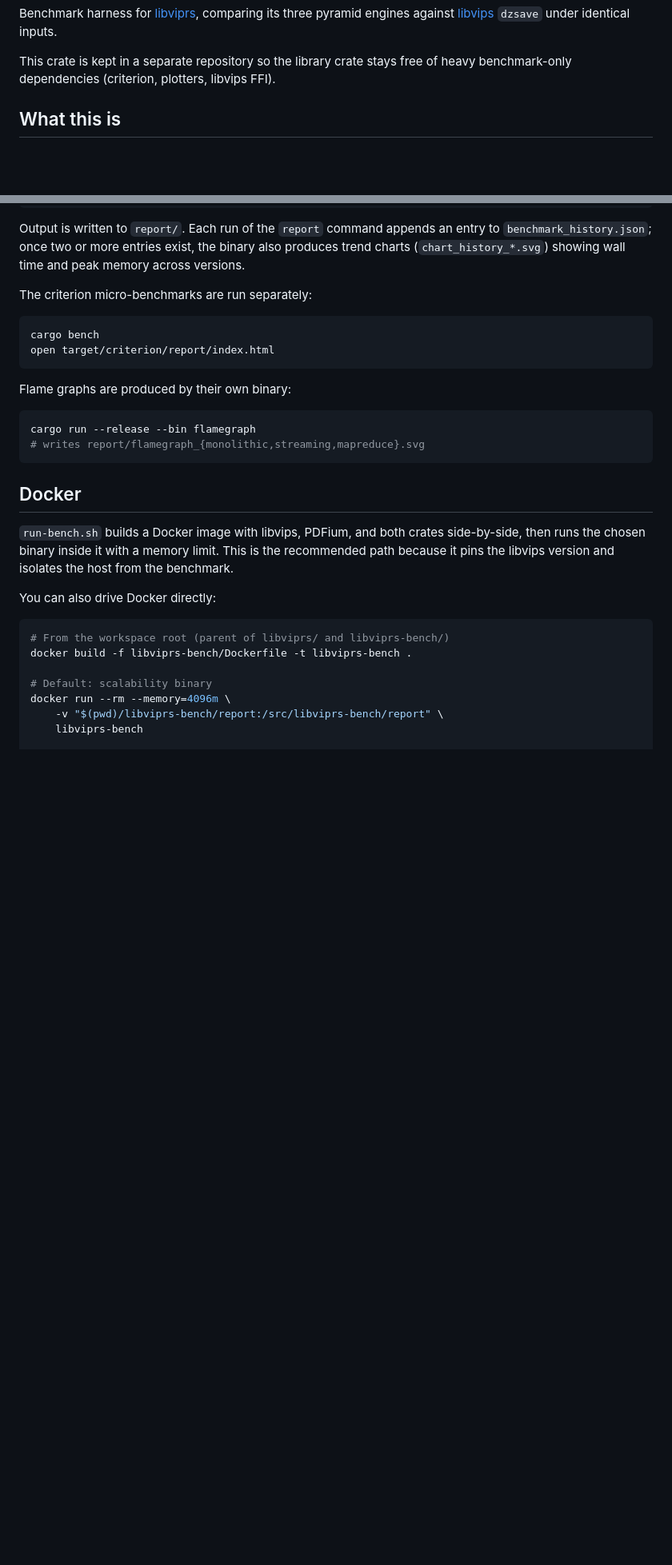
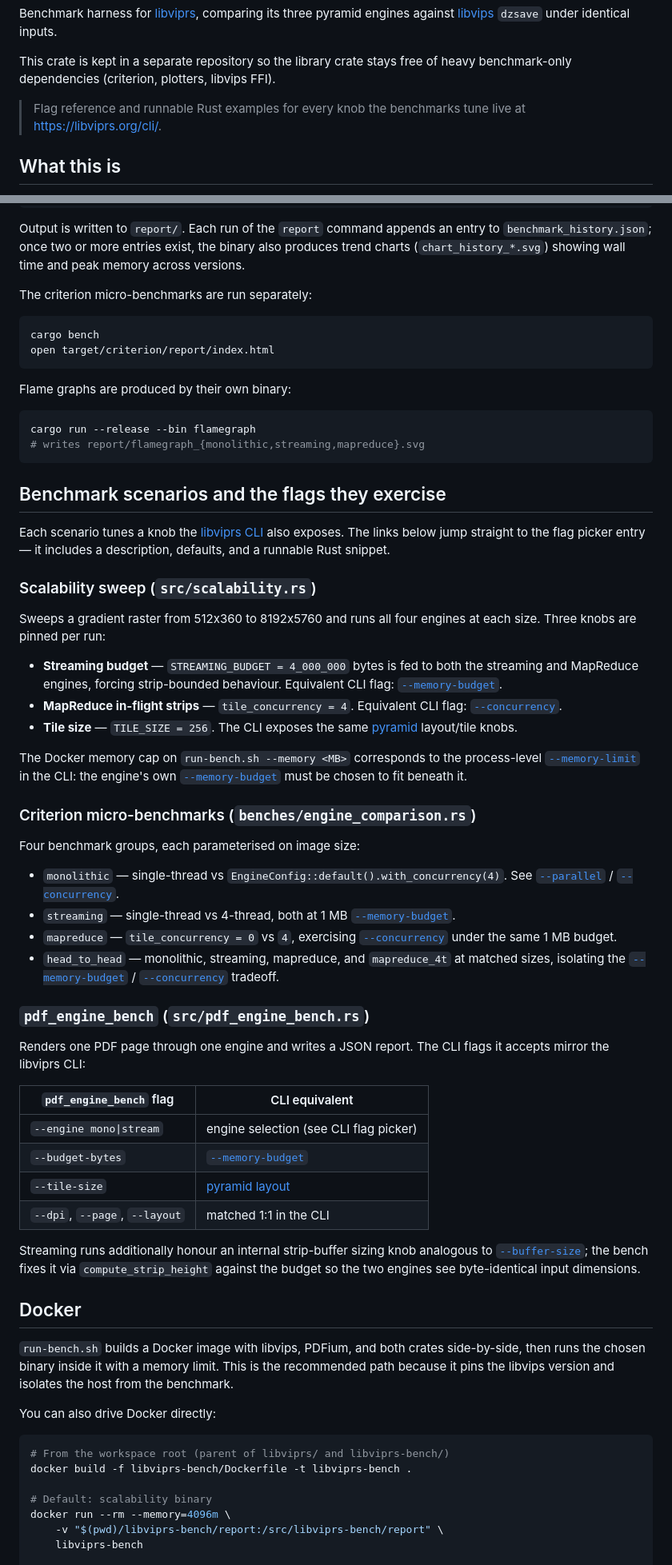
Before and after one commit to libviprs/libviprs-bench, a Markdown page: README.md, 2 parts joined by grey strips. Shown at 80% size. Drawn GitHub-style; blank space fills up the shorter version.

Commit message:
docs: add README pointing at the interactive CLI documentation (#6)
New README explains the benchmark scenarios and links each flag-driven
knob (memory budget, parallel engine, concurrency, buffer size) to the
matching anchor on https://libviprs.org/cli/. Documentation-only; no
benchmark code or numbers change.

Co-authored-by: spdrman <roman@devshell.org>

````diff
--- a/README.md
+++ b/README.md
@@ -12,6 +12,9 @@
 Benchmark harness for [libviprs](../libviprs), comparing its three pyramid engines against [libvips](https://www.libvips.org/) `dzsave` under identical inputs.
 
 This crate is kept in a separate repository so the library crate stays free of heavy benchmark-only dependencies (criterion, plotters, libvips FFI).
+
+> Flag reference and runnable Rust examples for every knob the benchmarks
+> tune live at <https://libviprs.org/cli/>.
 
 ## What this is
 
@@ -78,6 +81,66 @@ cargo run --release --bin flamegraph
 # writes report/flamegraph_{monolithic,streaming,mapreduce}.svg
 ```
 
+## Benchmark scenarios and the flags they exercise
+
+Each scenario tunes a knob the [libviprs CLI](https://libviprs.org/cli/)
+also exposes. The links below jump straight to the flag picker entry — it
+includes a description, defaults, and a runnable Rust snippet.
+
+### Scalability sweep (`src/scalability.rs`)
+
+Sweeps a gradient raster from 512x360 to 8192x5760 and runs all four
+engines at each size. Three knobs are pinned per run:
+
+- **Streaming budget** — `STREAMING_BUDGET = 4_000_000` bytes is fed to
+  both the streaming and MapReduce engines, forcing strip-bounded
+  behaviour. Equivalent CLI flag:
+  [`--memory-budget`](https://libviprs.org/cli/#flag-memory-budget).
+- **MapReduce in-flight strips** — `tile_concurrency = 4`. Equivalent CLI
+  flag: [`--concurrency`](https://libviprs.org/cli/#flag-concurrency).
+- **Tile size** — `TILE_SIZE = 256`. The CLI exposes the same
+  [pyramid](https://libviprs.org/cli/#pyramid) layout/tile knobs.
+
+The Docker memory cap on `run-bench.sh --memory <MB>` corresponds to the
+process-level [`--memory-limit`](https://libviprs.org/cli/#flag-memory-limit)
+in the CLI: the engine's own
+[`--memory-budget`](https://libviprs.org/cli/#flag-memory-budget) must be
+chosen to fit beneath it.
+
+### Criterion micro-benchmarks (`benches/engine_comparison.rs`)
+
+Four benchmark groups, each parameterised on image size:
+
+- `monolithic` — single-thread vs `EngineConfig::default().with_concurrency(4)`.
+  See [`--parallel`](https://libviprs.org/cli/#flag-parallel) /
+  [`--concurrency`](https://libviprs.org/cli/#flag-concurrency).
+- `streaming` — single-thread vs 4-thread, both at 1 MB
+  [`--memory-budget`](https://libviprs.org/cli/#flag-memory-budget).
+- `mapreduce` — `tile_concurrency = 0` vs `4`, exercising
+  [`--concurrency`](https://libviprs.org/cli/#flag-concurrency) under the
+  same 1 MB budget.
+- `head_to_head` — monolithic, streaming, mapreduce, and `mapreduce_4t` at
+  matched sizes, isolating the
+  [`--memory-budget`](https://libviprs.org/cli/#flag-memory-budget) /
+  [`--concurrency`](https://libviprs.org/cli/#flag-concurrency) tradeoff.
+
+### `pdf_engine_bench` (`src/pdf_engine_bench.rs`)
+
+Renders one PDF page through one engine and writes a JSON report. The CLI
+flags it accepts mirror the libviprs CLI:
+
+| `pdf_engine_bench` flag | CLI equivalent                                              |
+|-------------------------|-------------------------------------------------------------|
+| `--engine mono\|stream` | engine selection (see CLI flag picker)                      |
+| `--budget-bytes`        | [`--memory-budget`](https://libviprs.org/cli/#flag-memory-budget) |
+| `--tile-size`           | [pyramid layout](https://libviprs.org/cli/#pyramid)         |
+| `--dpi`, `--page`, `--layout` | matched 1:1 in the CLI                                |
+
+Streaming runs additionally honour an internal strip-buffer sizing knob
+analogous to [`--buffer-size`](https://libviprs.org/cli/#flag-buffer-size);
+the bench fixes it via `compute_strip_height` against the budget so the
+two engines see byte-identical input dimensions.
+
 ## Docker
 
 `run-bench.sh` builds a Docker image with libvips, PDFium, and both crates side-by-side, then runs the chosen binary inside it with a memory limit. This is the recommended path because it pins the libvips version and isolates the host from the benchmark.
````
Also changed, not shown: other parts of README.md (+16 -0 lines).
